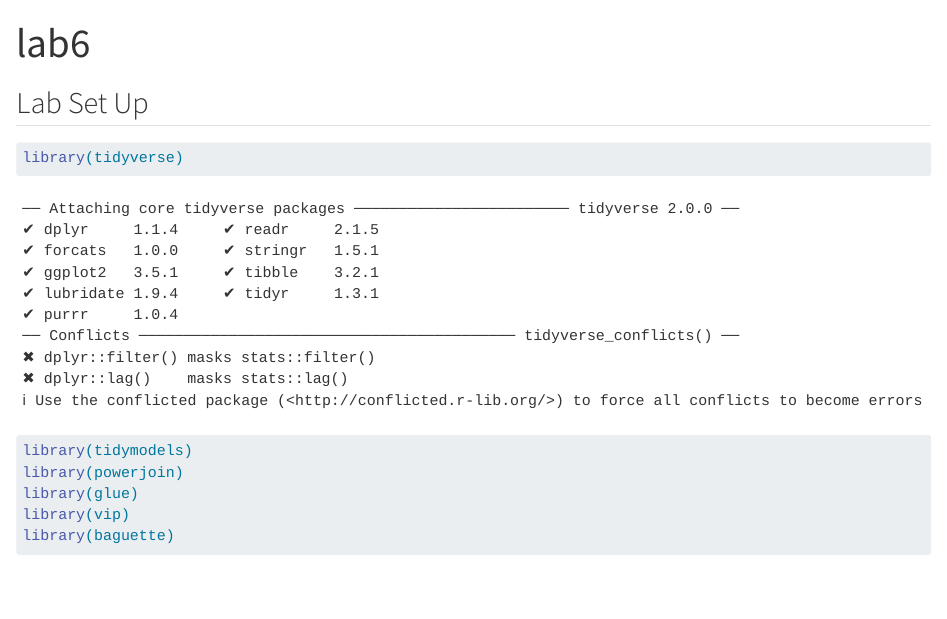
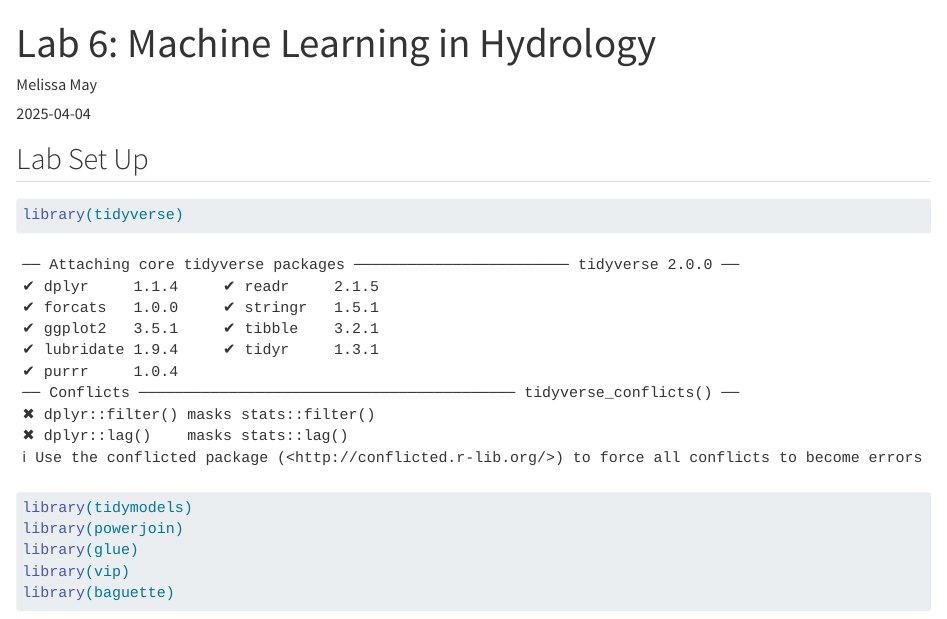
Before and after one commit to melissanmay/lab-06, a Quarto document (lab6.qmd): the page in a window 1100 px wide, from its top. Rendered offline with R 4.5, knitr and Pandoc in place of Quarto, with nearby package versions; some code elsewhere in the file could not run offline; common packages that the code uses without loading them are loaded.

Commit message:
editing title/author/date

```diff
--- a/lab6.qmd
+++ b/lab6.qmd
@@ -1,6 +1,10 @@
 ---
-title: "lab6"
+title: "Lab 6: Machine Learning in Hydrology"
+author: "Melissa May"
+date: "2025-04-04"
 format: html
+execute:
+  echo: true
 ---
 
 ## Lab Set Up
```
